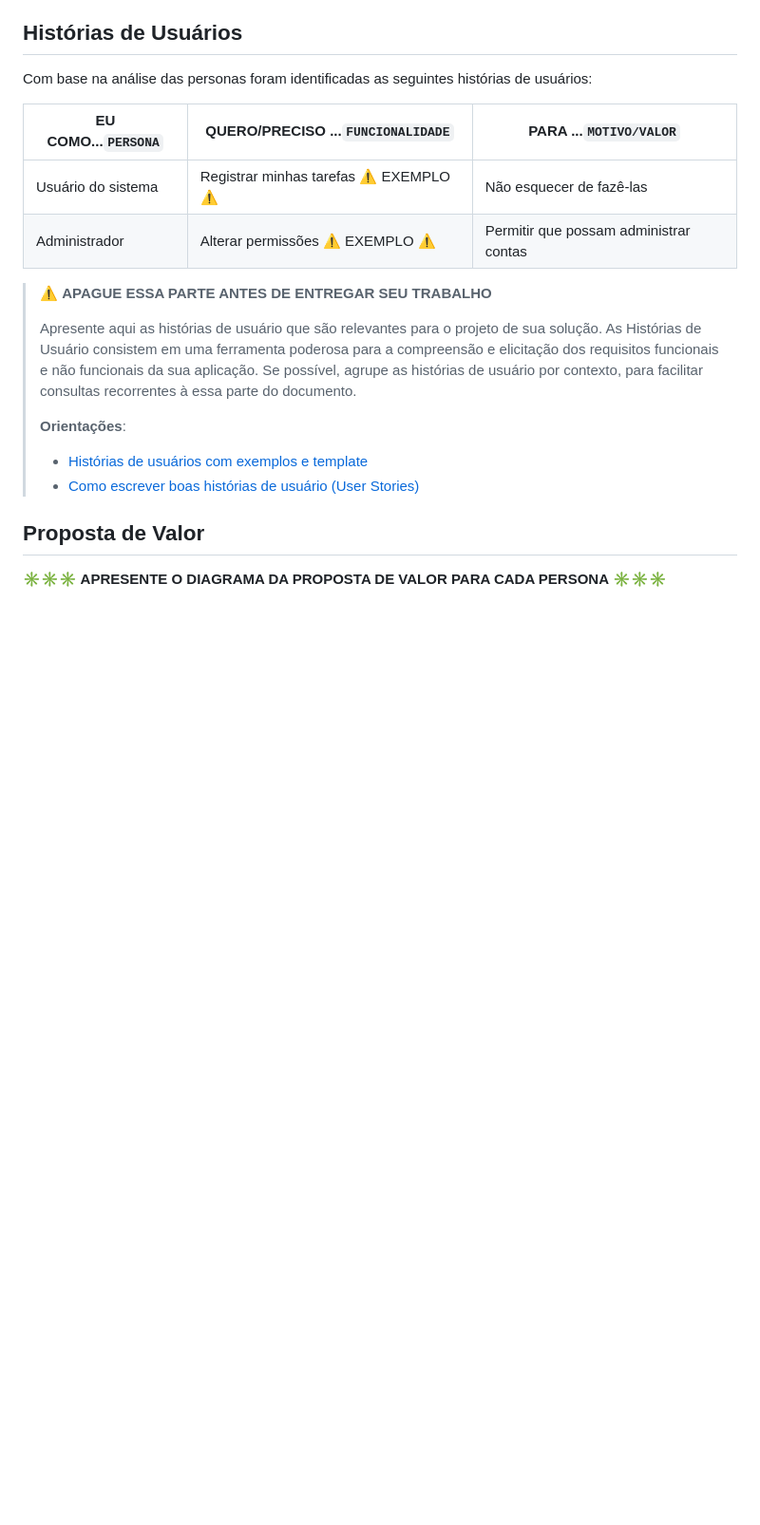
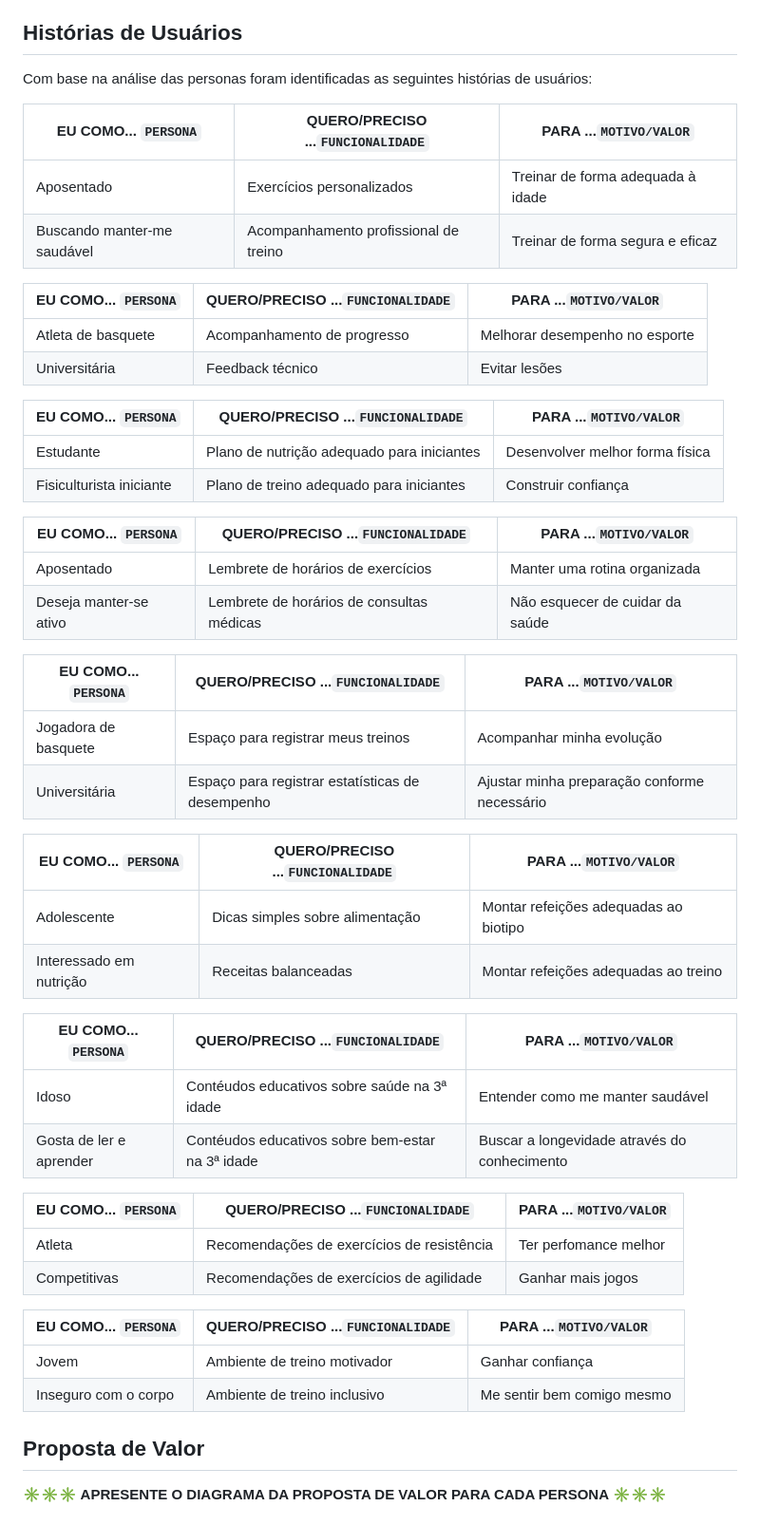
Before and after one commit to fabriciolopss/GymTrack, a Markdown page: docs/README.md, the part around the change printed below. Shown: that part at 95% size. Drawn GitHub-style; blank space fills up the shorter version.

Commit message:
Histórias de Usuários

```diff
--- a/docs/README.md
+++ b/docs/README.md
@@ -103,19 +103,50 @@ Nesse momento, vamos transformar os insights e validações obtidos em soluçõe
 
 Com base na análise das personas foram identificadas as seguintes histórias de usuários:
 
-| EU COMO...`PERSONA` | QUERO/PRECISO ...`FUNCIONALIDADE`      | PARA ...`MOTIVO/VALOR`                 |
-| ------------------- | -------------------------------------- | -------------------------------------- |
-| Usuário do sistema  | Registrar minhas tarefas ⚠️ EXEMPLO ⚠️ | Não esquecer de fazê-las               |
-| Administrador       | Alterar permissões ⚠️ EXEMPLO ⚠️       | Permitir que possam administrar contas |
+| EU COMO... `PERSONA`         | QUERO/PRECISO ...`FUNCIONALIDADE`      | PARA ...`MOTIVO/VALOR`                 |
+| ---------------------------- | -------------------------------------- | -------------------------------------- |
+| Aposentado                   | Exercícios personalizados              | Treinar de forma adequada à idade      |
+| Buscando manter-me saudável  | Acompanhamento profissional de treino  | Treinar de forma segura e eficaz       |
 
-> ⚠️ **APAGUE ESSA PARTE ANTES DE ENTREGAR SEU TRABALHO**
->
-> Apresente aqui as histórias de usuário que são relevantes para o projeto de sua solução. As Histórias de Usuário consistem em uma ferramenta poderosa para a compreensão e elicitação dos requisitos funcionais e não funcionais da sua aplicação. Se possível, agrupe as histórias de usuário por contexto, para facilitar consultas recorrentes à essa parte do documento.
->
-> **Orientações**:
->
-> - [Histórias de usuários com exemplos e template](https://www.atlassian.com/br/agile/project-management/user-stories)
-> - [Como escrever boas histórias de usuário (User Stories)](https://medium.com/vertice/como-escrever-boas-users-stories-hist%C3%B3rias-de-usu%C3%A1rios-b29c75043fac)
+| EU COMO... `PERSONA`         | QUERO/PRECISO ...`FUNCIONALIDADE`   | PARA ...`MOTIVO/VALOR`                 |
+| ---------------------------- | ----------------------------------- | -------------------------------------- |
+| Atleta de basquete           | Acompanhamento de progresso         | Melhorar desempenho no esporte         |
+| Universitária                | Feedback técnico                    | Evitar lesões                          |
+
+| EU COMO... `PERSONA`      | QUERO/PRECISO ...`FUNCIONALIDADE`          | PARA ...`MOTIVO/VALOR`                 |
+| ------------------------- | ------------------------------------------ | -------------------------------------- |
+| Estudante                 | Plano de nutrição adequado para iniciantes | Desenvolver melhor forma física        |
+| Fisiculturista iniciante  | Plano de treino adequado para iniciantes   | Construir confiança                    |
+
+| EU COMO... `PERSONA`      | QUERO/PRECISO ...`FUNCIONALIDADE`                 | PARA ...`MOTIVO/VALOR`                       |
+| ------------------------- | ------------------------------------------------- | -------------------------------------------- |
+| Aposentado                | Lembrete de horários de exercícios                | Manter uma rotina organizada                 |
+| Deseja manter-se ativo    | Lembrete de horários de consultas médicas         | Não esquecer de cuidar da saúde              |
+
+| EU COMO... `PERSONA`      | QUERO/PRECISO ...`FUNCIONALIDADE`                 | PARA ...`MOTIVO/VALOR`                       |
+| ------------------------- | ------------------------------------------------- | -------------------------------------------- |
+| Jogadora de basquete      | Espaço para registrar meus treinos                | Acompanhar minha evolução                    |
+| Universitária             | Espaço para registrar estatísticas de desempenho  | Ajustar minha preparação conforme necessário |
+
+| EU COMO... `PERSONA`      | QUERO/PRECISO ...`FUNCIONALIDADE`     | PARA ...`MOTIVO/VALOR`                       |
+| ------------------------- | ------------------------------------- | -------------------------------------------- |
+| Adolescente               | Dicas simples sobre alimentação       | Montar refeições adequadas ao biotipo        |
+| Interessado em nutrição   | Receitas balanceadas                  | Montar refeições adequadas ao treino         |
+
+| EU COMO... `PERSONA`      | QUERO/PRECISO ...`FUNCIONALIDADE`                 | PARA ...`MOTIVO/VALOR`                       |
+| ------------------------- | ------------------------------------------------- | -------------------------------------------- |
+| Idoso                     | Contéudos educativos sobre saúde na 3ª idade      | Entender como me manter saudável             |
+| Gosta de ler e aprender   | Contéudos educativos sobre bem-estar na 3ª idade  | Buscar a longevidade através do conhecimento |
+
+| EU COMO... `PERSONA`      | QUERO/PRECISO ...`FUNCIONALIDADE`                 | PARA ...`MOTIVO/VALOR` |
+| ------------------------- | ------------------------------------------------- | ---------------------- |
+| Atleta                    | Recomendações de exercícios de resistência        | Ter perfomance melhor  |
+| Competitivas              | Recomendações de exercícios de agilidade          | Ganhar mais jogos      |
+
+| EU COMO... `PERSONA`      | QUERO/PRECISO ...`FUNCIONALIDADE`     | PARA ...`MOTIVO/VALOR`     |
+| ------------------------- | ------------------------------------- | -------------------------- |
+| Jovem                     | Ambiente de treino motivador          | Ganhar confiança           |
+| Inseguro com o corpo      | Ambiente de treino inclusivo          | Me sentir bem comigo mesmo |
 
 ## Proposta de Valor
 
```
Also changed, not shown: other parts of docs/README.md (+1 -1 lines), docs/images/proposta-eliasmeyer.png (added), docs/images/proposta-joaovictor.png (added), docs/images/proposta-juliabarbosa.png (added).
